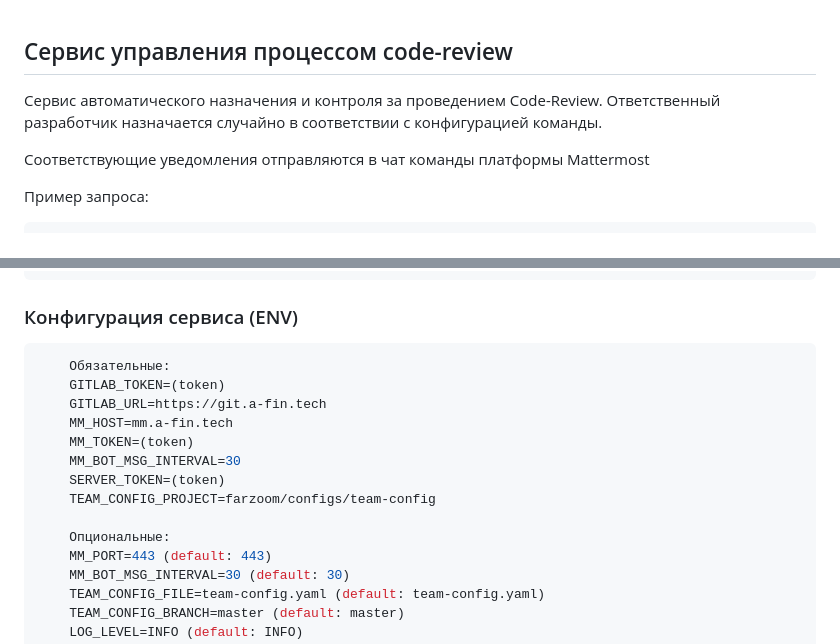
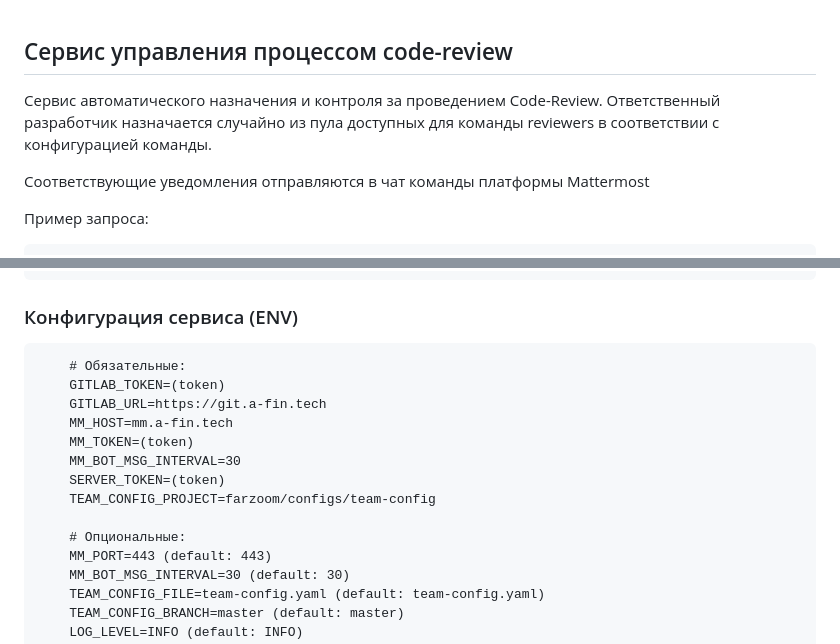
Before and after one commit to dimarez/team-manager, a Markdown page: README.md, 2 parts joined by grey strips. Drawn GitHub-style.

````diff
--- a/README.md
+++ b/README.md
@@ -1,7 +1,7 @@
 ## Сервис управления процессом code-review
 
 Сервис автоматического назначения и контроля за проведением Code-Review.
-Ответственный разработчик назначается случайно в соответствии с конфигурацией команды.
+Ответственный разработчик назначается случайно из пула доступных для команды reviewers в соответствии с конфигурацией команды.
 
 Соответствующие уведомления отправляются в чат команды платформы Mattermost
 
@@ -46,8 +46,8 @@ GET http://api.dev.a-fin.tech/tm/review?project_id={ID проекта в Gitlab}
 
 
 ### Конфигурация сервиса (ENV)
-```ini
-    Обязательные:
+```dotenv
+    # Обязательные:
     GITLAB_TOKEN=(token)
     GITLAB_URL=https://git.a-fin.tech
     MM_HOST=mm.a-fin.tech
@@ -56,7 +56,7 @@ GET http://api.dev.a-fin.tech/tm/review?project_id={ID проекта в Gitlab}
     SERVER_TOKEN=(token)
     TEAM_CONFIG_PROJECT=farzoom/configs/team-config
 
-    Опциональные:
+    # Опциональные:
     MM_PORT=443 (default: 443)
     MM_BOT_MSG_INTERVAL=30 (default: 30)
     TEAM_CONFIG_FILE=team-config.yaml (default: team-config.yaml)
````
